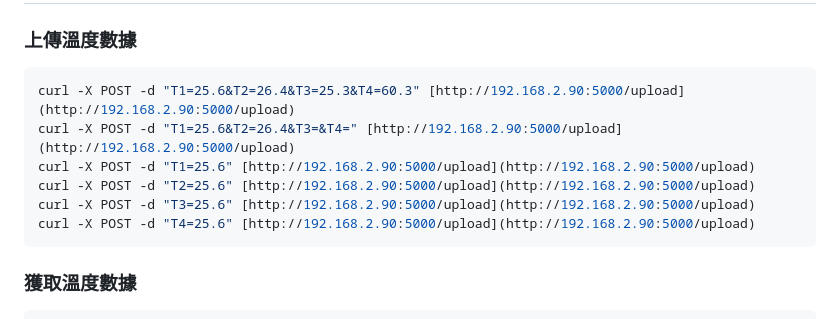
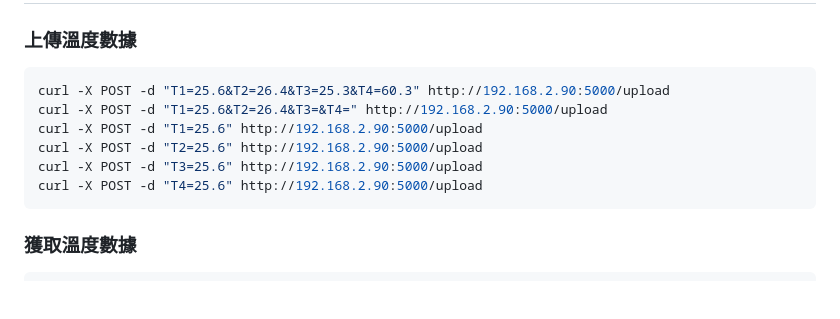
Before and after one commit to h78800/flask_server, a Markdown page: README.md, the part around the change. Rendered like a GitHub page; blank space fills up the shorter version.

````diff
--- a/README.md
+++ b/README.md
@@ -61,12 +61,12 @@
 ### 上傳溫度數據
 
 ```bash
-curl -X POST -d "T1=25.6&T2=26.4&T3=25.3&T4=60.3" [http://192.168.2.90:5000/upload](http://192.168.2.90:5000/upload)
-curl -X POST -d "T1=25.6&T2=26.4&T3=&T4=" [http://192.168.2.90:5000/upload](http://192.168.2.90:5000/upload)
-curl -X POST -d "T1=25.6" [http://192.168.2.90:5000/upload](http://192.168.2.90:5000/upload)
-curl -X POST -d "T2=25.6" [http://192.168.2.90:5000/upload](http://192.168.2.90:5000/upload)
-curl -X POST -d "T3=25.6" [http://192.168.2.90:5000/upload](http://192.168.2.90:5000/upload)
-curl -X POST -d "T4=25.6" [http://192.168.2.90:5000/upload](http://192.168.2.90:5000/upload)
+curl -X POST -d "T1=25.6&T2=26.4&T3=25.3&T4=60.3" http://192.168.2.90:5000/upload
+curl -X POST -d "T1=25.6&T2=26.4&T3=&T4=" http://192.168.2.90:5000/upload
+curl -X POST -d "T1=25.6" http://192.168.2.90:5000/upload
+curl -X POST -d "T2=25.6" http://192.168.2.90:5000/upload
+curl -X POST -d "T3=25.6" http://192.168.2.90:5000/upload
+curl -X POST -d "T4=25.6" http://192.168.2.90:5000/upload
 ```
 ### 獲取溫度數據
 
````
